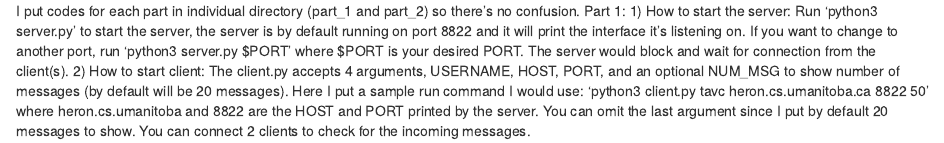
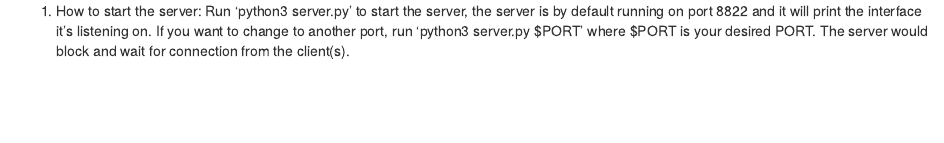
Before and after one commit to vicuongta/python-chat-server, an R Markdown document (README.rmd): the page in a window 1100 px wide, from its top. Rendered offline with R 4.5, knitr and Pandoc, with nearby package versions.

Commit message:
Update README.rmd

```diff
--- a/README.rmd
+++ b/README.rmd
@@ -1,9 +1,3 @@
-I put codes for each part in individual directory (part_1 and part_2) so there's no confusion.
-Part 1:
 1) How to start the server:
 Run 'python3 server.py' to start the server, the server is by default running on port 8822 and it will print the interface it's listening on. If you want to change to another port, run 'python3 server.py $PORT' where $PORT is your desired PORT.
 The server would block and wait for connection from the client(s).
-2) How to start client:
-The client.py accepts 4 arguments, USERNAME, HOST, PORT, and an optional NUM_MSG to show number of messages (by default will be 20 messages).
-Here I put a sample run command I would use: 'python3 client.py tavc heron.cs.umanitoba.ca 8822 50' where heron.cs.umanitoba and 8822 are the HOST and PORT printed by the server. You can omit the last argument since I put by default 20 messages to show.
-You can connect 2 clients to check for the incoming messages.
```
